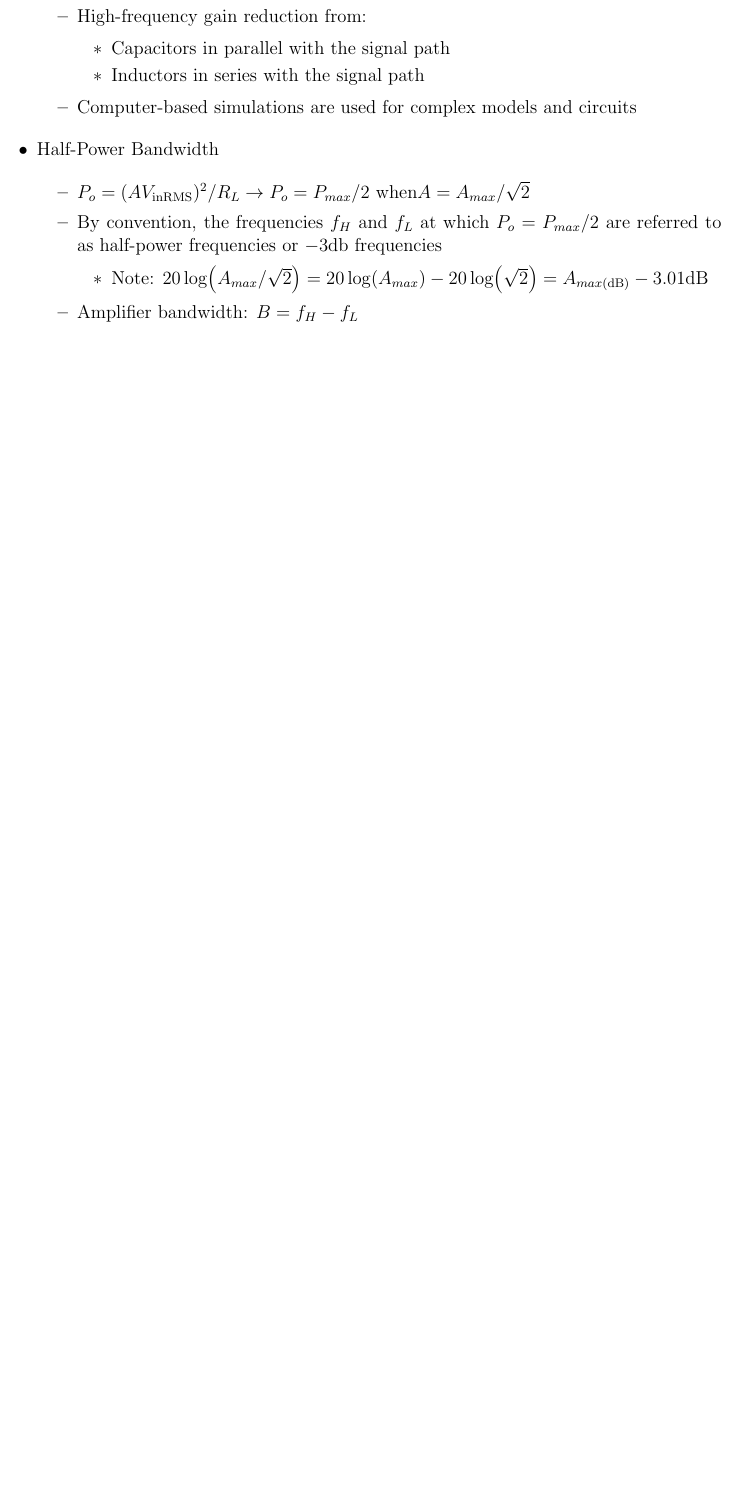
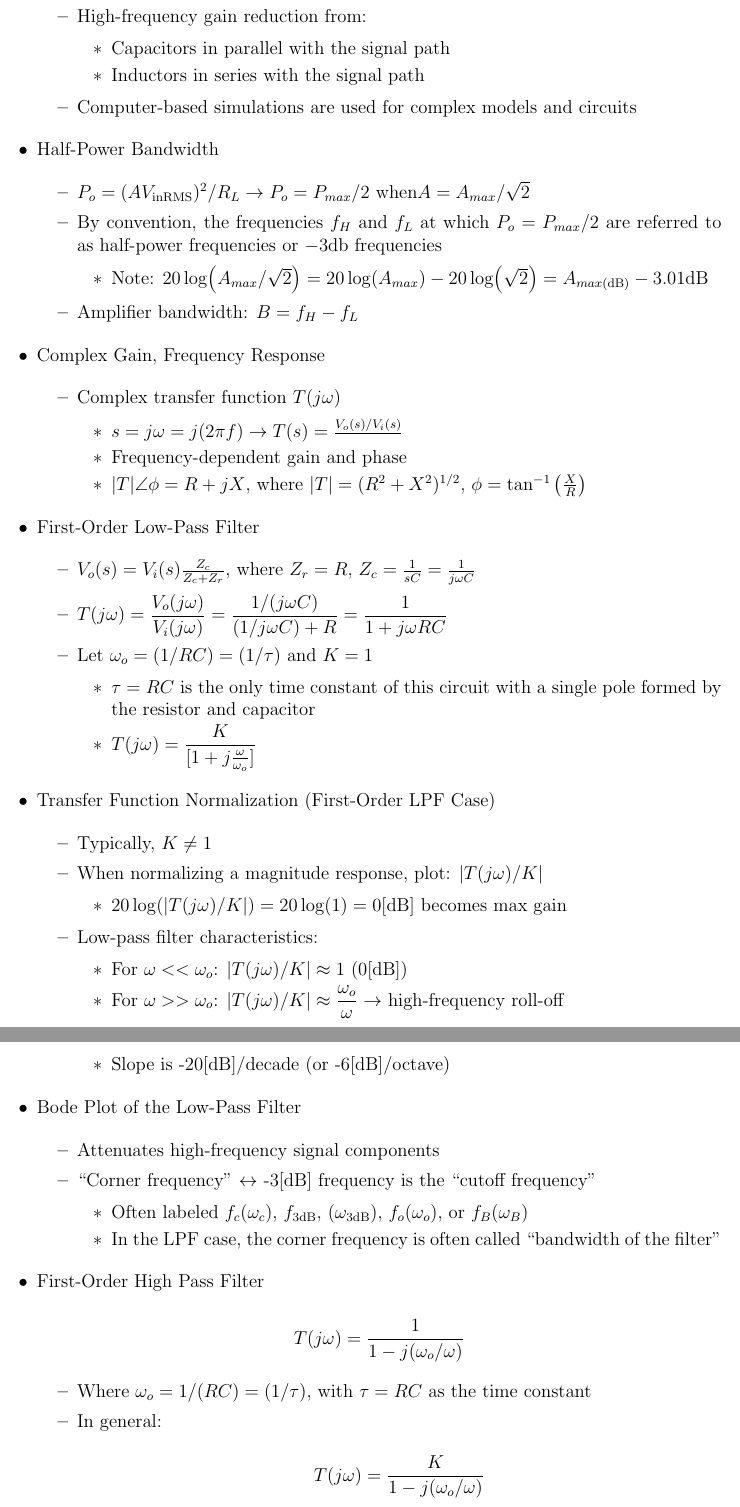
Before and after one commit to MDBrodskiy/Electronics, a LaTeX document (Notes/Lecture3.tex): part of page 2 of 2 before the commit and two parts of pages 2 and 3 of 4 after it, the two joined at a grey line, cut so that both start at the same text, the shorter picture padded with empty space. Compiled offline with pdfLaTeX.

Commit message:
updated lecture 3

```diff
--- a/Notes/Lecture3.tex
+++ b/Notes/Lecture3.tex
@@ -98,3 +98,98 @@
 
     \end{itemize}
 
+  \item Complex Gain, Frequency Response
+
+    \begin{itemize}
+
+      \item Complex transfer function $T(j\omega)$
+
+        \begin{itemize}
+
+          \item $s=j\omega=j(2\pi f)\to T(s)=\frac{V_o(s)/V_i(s)}$
+
+          \item Frequency-dependent gain and phase
+
+          \item $|T|\angle\phi=R+jX$, where $|T|=(R^2+X^2)^{1/2}$, $\phi=\tan^{-1}\left( \frac{X}{R} \right)$
+
+        \end{itemize}
+
+    \end{itemize}
+
+  \item First-Order Low-Pass Filter
+
+    \begin{itemize}
+
+      \item $V_o(s)=V_i(s)\frac{Z_c}{Z_c+Z_r}$, where $Z_r=R$, $Z_c=\frac{1}{sC}=\frac{1}{j\omega C}$
+
+      \item $T(j\omega)=\dfrac{V_o(j\omega)}{V_i(j\omega)}=\dfrac{1/(j\omega C)}{(1/j\omega C)+R}=\dfrac{1}{1+j\omega RC}$
+
+      \item Let $\omega_o=(1/RC)=(1/\tau)$ and $K=1$
+
+        \begin{itemize}
+
+          \item $\tau=RC$ is the only time constant of this circuit with a single pole formed by the resistor and capacitor
+
+          \item $T(j\omega)=\dfrac{K}{[1+j\frac{\omega}{\omega_o}]}$
+
+        \end{itemize}
+
+    \end{itemize}
+
+  \item Transfer Function Normalization (First-Order LPF Case)
+
+    \begin{itemize}
+
+      \item Typically, $K\neq1$
+
+      \item When normalizing a magnitude response, plot: $|T(j\omega)/K|$
+
+        \begin{itemize}
+
+          \item $20\log(|T(j\omega)/K|)=20\log(1)=0[\text{dB}]$ becomes max gain
+
+        \end{itemize}
+
+      \item Low-pass filter characteristics:
+
+        \begin{itemize}
+
+          \item For $\omega <<\omega_o$: $|T(j\omega)/K|\approx 1$ (0[dB])
+
+          \item For $\omega >>\omega_o$: $|T(j\omega)/K|\approx \dfrac{\omega_o}{\omega}\to$ high-frequency roll-off
+
+          \item Slope is -20[dB]/decade (or -6[dB]/octave)
+
+        \end{itemize}
+
+    \end{itemize}
+
+  \item Bode Plot of the Low-Pass Filter
+
+    \begin{itemize}
+
+      \item Attenuates high-frequency signal components
+
+      \item ``Corner frequency'' $\leftrightarrow$ -3[dB] frequency is the ``cutoff frequency''
+
+        \begin{itemize}
+
+          \item Often labeled $f_c(\omega_c)$, $f_{3\text{dB}}$, $(\omega_{3\text{dB}})$, $f_o(\omega_o)$, or $f_B(\omega_B)$
+
+          \item In the LPF case, the corner frequency is often called ``bandwidth of the filter''
+
+        \end{itemize}
+
+    \end{itemize}
+
+  \item First-Order High Pass Filter
+
+    $$T(j\omega)=\frac{1}{1-j(\omega_o/\omega)}$$
+
+    \begin{itemize}
+
+      \item Where $\omega_o=1/(RC)=(1/\tau)$, with $\tau=RC$ as the time constant
+
+      \item In general:
+
+        $$T(j\omega)=\frac{K}{1-j(\omega_o/\omega)}$$
@@ -101,3 +259,11 @@
+        \begin{itemize}
+
+          \item No current flow into the input terminals
+
+        \end{itemize}
+
+    \end{itemize}
+
 \end{itemize}
 
 \end{document}
```
Also changed, not shown: Homework/Homework1.tex (+9 -10 lines), Homework/Homework1.pdf, Notes/Lecture3.pdf, Notes/Lecture3.tex (63 more changed lines).
